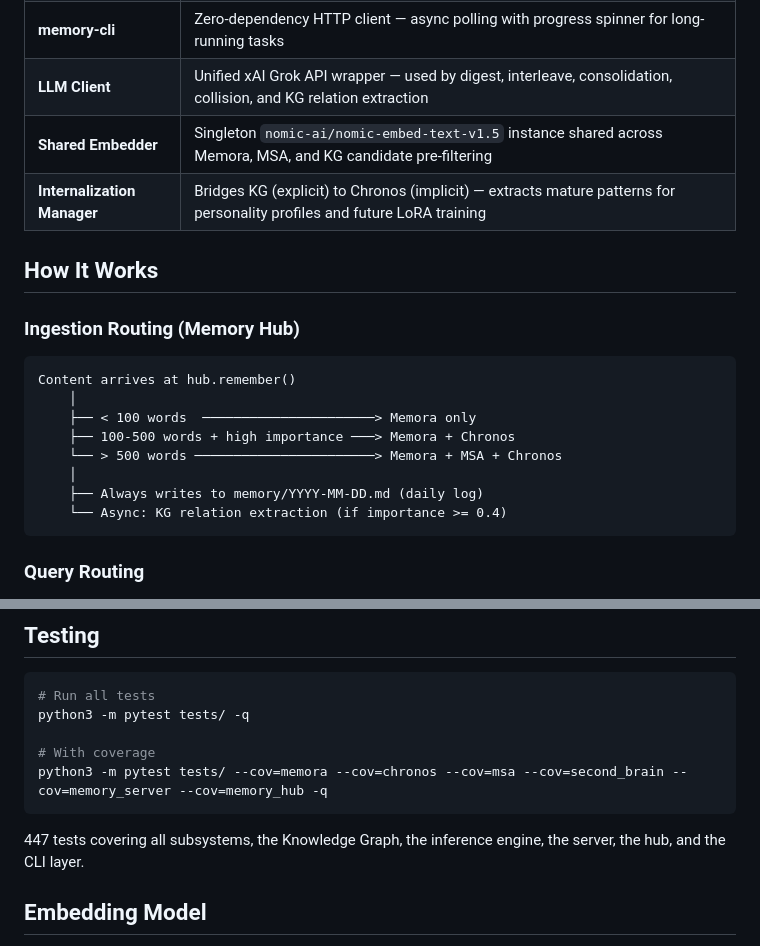
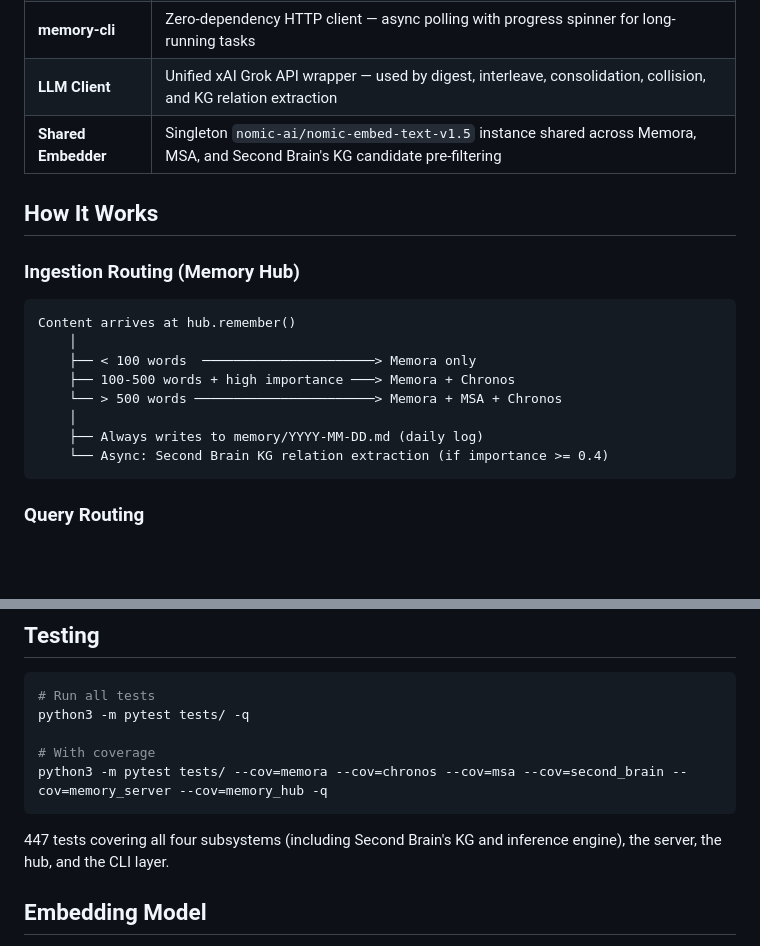
Before and after one commit to FluffyAIcode/openclaw-memory-pro-system, a Markdown page: README.md, 2 parts joined by grey strips. GitHub-like rendering; blank space fills up the shorter version.

````diff
--- a/README.md
+++ b/README.md
@@ -80,8 +107,7 @@ The Knowledge Graph is the core differentiator of this system. While RAG retriev
 | **Memory Server** | Persistent HTTP daemon — keeps the embedding model loaded, exposes all operations as REST endpoints, async task queue for slow operations |
 | **memory-cli** | Zero-dependency HTTP client — async polling with progress spinner for long-running tasks |
 | **LLM Client** | Unified xAI Grok API wrapper — used by digest, interleave, consolidation, collision, and KG relation extraction |
-| **Shared Embedder** | Singleton `nomic-ai/nomic-embed-text-v1.5` instance shared across Memora, MSA, and KG candidate pre-filtering |
-| **Internalization Manager** | Bridges KG (explicit) to Chronos (implicit) — extracts mature patterns for personality profiles and future LoRA training |
+| **Shared Embedder** | Singleton `nomic-ai/nomic-embed-text-v1.5` instance shared across Memora, MSA, and Second Brain's KG candidate pre-filtering |
 
 ## How It Works
 
@@ -95,7 +121,7 @@ Content arrives at hub.remember()
     └── > 500 words ───────────────────────> Memora + MSA + Chronos
     │
     ├── Always writes to memory/YYYY-MM-DD.md (daily log)
-    └── Async: KG relation extraction (if importance >= 0.4)
+    └── Async: Second Brain KG relation extraction (if importance >= 0.4)
 ```
 
 ### Query Routing
@@ -296,7 +318,7 @@ python3 -m pytest tests/ -q
 python3 -m pytest tests/ --cov=memora --cov=chronos --cov=msa --cov=second_brain --cov=memory_server --cov=memory_hub -q
 ```
 
-447 tests covering all subsystems, the Knowledge Graph, the inference engine, the server, the hub, and the CLI layer.
+447 tests covering all four subsystems (including Second Brain's KG and inference engine), the server, the hub, and the CLI layer.
 
 ## Embedding Model
 
````
Also changed, not shown: other parts of README.md (+76 -53 lines).
